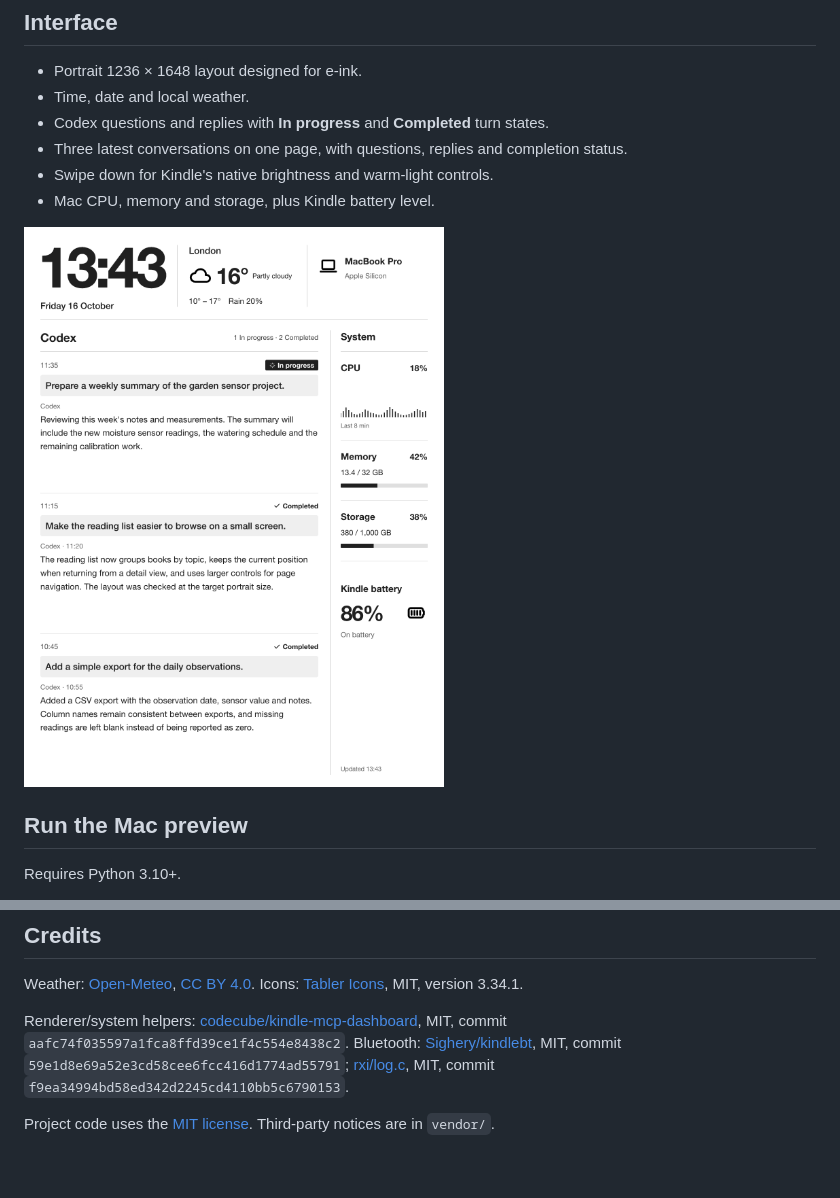
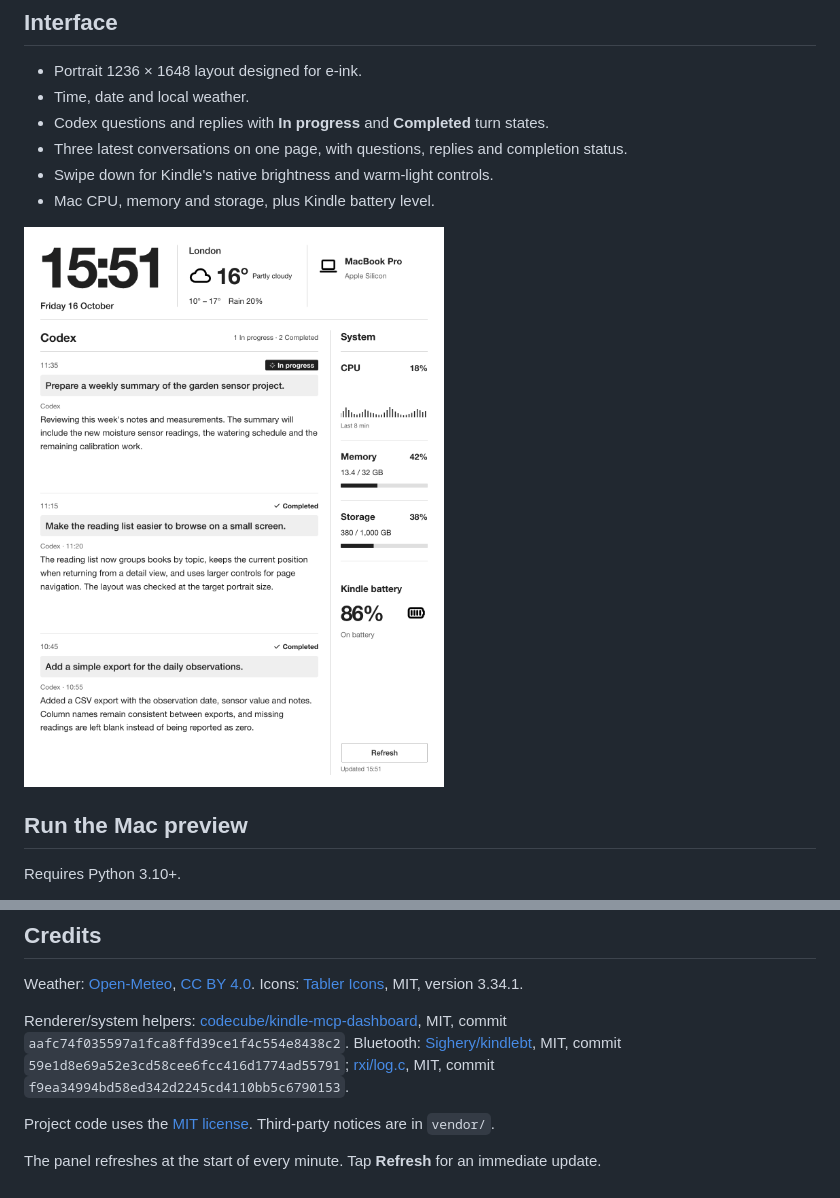
Before and after one commit to ff-fdt/kindle-desk-dashboard, a Markdown page: README.md, 2 parts joined by grey strips. Rendered like a GitHub page; pictures changed too: docs/images/panel-en.png.

Commit message:
Add minute-aligned automatic updates and manual refresh

```diff
--- a/README.md
+++ b/README.md
@@ -78,3 +78,5 @@ Weather: [Open-Meteo](https://open-meteo.com/), [CC BY 4.0](https://creativecomm
 Renderer/system helpers: [codecube/kindle-mcp-dashboard](https://github.com/codecube/kindle-mcp-dashboard), MIT, commit `aafc74f035597a1fca8ffd39ce1f4c554e8438c2`. Bluetooth: [Sighery/kindlebt](https://github.com/Sighery/kindlebt), MIT, commit `59e1d8e69a52e3cd58cee6fcc416d1774ad55791`; [rxi/log.c](https://github.com/rxi/log.c), MIT, commit `f9ea34994bd58ed342d2245cd4110bb5c6790153`.
 
 Project code uses the [MIT license](LICENSE). Third-party notices are in `vendor/`.
+
+The panel refreshes at the start of every minute. Tap **Refresh** for an immediate update.
```
Also changed, not shown: docs/PROTOCOL.md (+1 -1 lines), docs/README.zh-CN.md (+2 -0 lines), docs/images/panel-zh.png, 8 other files.
